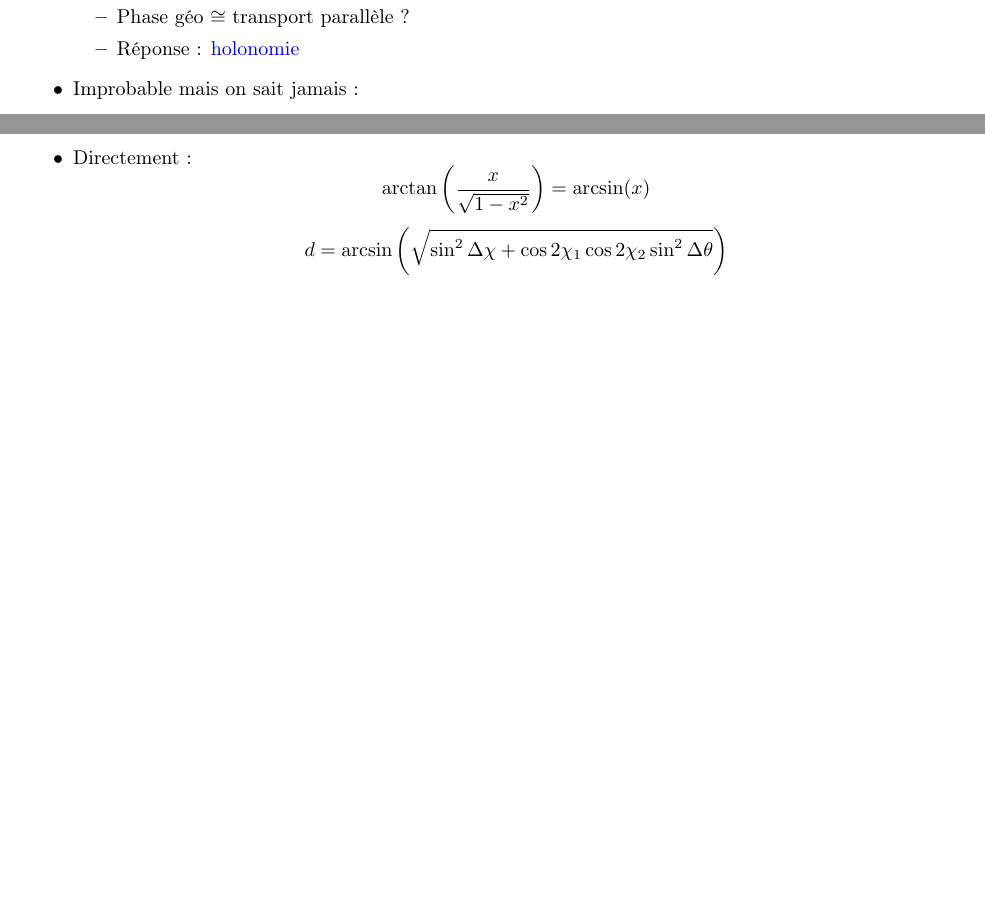
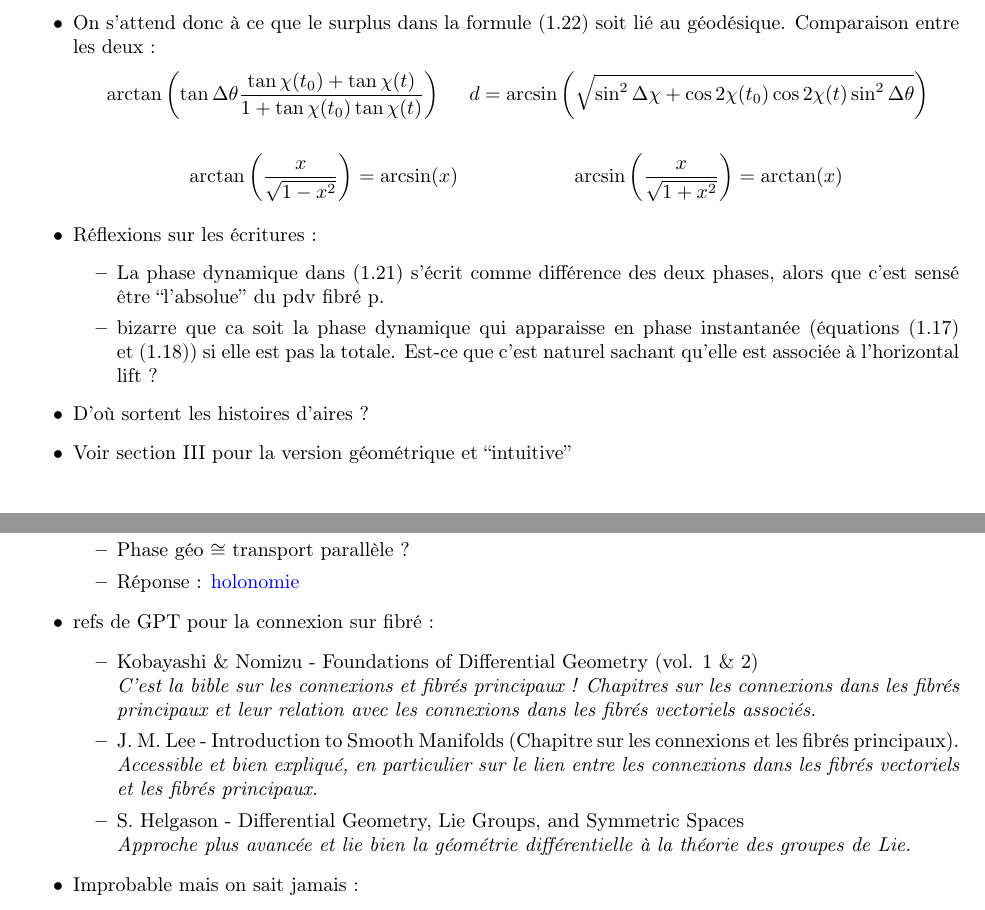
Before and after one commit to GregoireDoat/StageM2, a LaTeX document (Mémoire.tex, which reads package&preset.tex): two parts of pages 26 and 29 of 31 before the commit and two parts of pages 17 and 26 of 31 after it, joined at a grey line, cut at the place of the change, the shorter picture padded with empty space. Compiled offline with pdfLaTeX.

Commit message:
réu du lundi

```diff
--- a/Mémoire.tex
+++ b/Mémoire.tex
@@ -691,3 +703,25 @@ Soit la même expression que \eqref{eq:phas_inst_v1} obtenue par le premier rais
+	\item On s'attend donc à ce que le surplus dans la formule \eqref{eq:phaset_2var} soit lié au géodésique. Comparaison entre les deux :
+	\begin{align*}
+		&\arctan\left(\tan\Delta\theta \frac{ \tan\chi(t_0)+\tan\chi(t)}{1 + \tan\chi(t_0)\tan\chi(t)}\right)  &
+		d &= \arcsin\left(\sqrt{\sin^2\Delta\chi + \cos2\chi(t_0) \cos2\chi(t) \sin^2\Delta\theta}\right)
+	\end{align*}
+	\begin{align*}
+		\arctan\left( \frac{x}{\sqrt{1-x^2}}\right) &= \arcsin(x) & \arcsin\left( \frac{x}{\sqrt{1+x^2}}\right) &= \arctan(x)
+	\end{align*}
+
+	\item Réflexions sur les écritures :
+	\begin{itemize}
+		\item La phase dynamique dans \eqref{eq:phased_2var} s'écrit comme différence des deux phases, alors que c'est sensé être ``l'absolue'' du pdv fibré p.
+
+		\item bizarre que ca soit la phase dynamique qui apparaisse en phase instantanée (\cref{eq:phas_inst_v1,eq:phas_inst_v2}) si elle est pas la totale. Est-ce que c'est naturel sachant qu'elle est associée à l'horizontal lift ?
+	\end{itemize}
+
+	\item D'où sortent les histoires d'aires ?
+
+	\item Voir \cref{sec:lift_approch} pour la version géométrique et ``intuitive''
+\end{itemize}
+
+
 \begin{demo}%[\cref{prop:phased_2var}]
 	Par souci de lisibilité, on note $\mathcal{U} = R_{\theta} \begin{pmatrix} \cos\chi \\ -i\sin\chi \end{pmatrix}$ de sorte que la dérivée de $\bf{x}$ s'écrive :
 	\begin{align*}
@@ -901,0 +943 @@ Quand on dit que $\Tilde{\psi}$ est l'hoizontal lift, on sous entend que :
+Quand on dit que $\Tilde{\psi}$ est l'\textit{horizontal lift}, on sous entend que le fibré est munie d'une connexion. Suivant l'approche quantique, elle est de la forme :
@@ -1125,6 +1182,21 @@ Ce qui ramène à se demander comment généraliser $U$ à $\U(n)$. Le problème
 
 		\item Réponse :
 		 \href{https://fr.wikipedia.org/wiki/Holonomie}{holonomie}
+	\end{itemize}
+
+	\item refs de GPT pour la connexion sur fibré :
+	\begin{itemize}
+		\item Kobayashi \& Nomizu - Foundations of Differential Geometry (vol. 1 \& 2)
+		\\
+		\textit{C'est la bible sur les connexions et fibrés principaux ! Chapitres sur les connexions dans les fibrés principaux et leur relation avec les connexions dans les fibrés vectoriels associés.}
+
+		\item J. M. Lee - Introduction to Smooth Manifolds (Chapitre sur les connexions et les fibrés principaux).
+		\\
+		\textit{Accessible et bien expliqué, en particulier sur le lien entre les connexions dans les fibrés vectoriels et les fibrés principaux.}
+
+		\item S. Helgason - Differential Geometry, Lie Groups, and Symmetric Spaces
+		\\
+		\textit{Approche plus avancée et lie bien la géométrie différentielle à la théorie des groupes de Lie.}
 	\end{itemize}
 
 	\item Improbable mais on sait jamais :
@@ -1283,10 +1355,6 @@ On aurait beaucoup moins de paramètre et c'est quand-même bien. En même temps
 	\begin{equation}\label{eq:mom_angu}
 		M(t) = \Re e \big(iz\congu{z}'\big) = -\Im m z\congu{z}'  \qquad\qquad \text{thoughts ?}
 	\end{equation}
-
-	\item Directement :
-	\[\arctan\left( \frac{x}{\sqrt{1-x^2}}\right) = \arcsin(x)\]
-	\[d = \arcsin\left(\sqrt{\sin^2\Delta\chi + \cos2\chi_1 \cos2\chi_2 \sin^2\Delta\theta}\right)\]
 
 \end{itemize}
 
--- a/package&preset.tex
+++ b/package&preset.tex
@@ -44,8 +44,8 @@
 					   linktoc=all,	%page du TOC clickable
  					   breaklinks=true,	% liens peuvent s'étendre sur plusieurs lignes
  					   colorlinks=true, %colore le 'anchor' text
- 					   linkcolor=violet,
- 					   citecolor=violet,
+ 					   linkcolor=black,%violet,
+ 					   citecolor=blue,
  					   urlcolor=blue]{hyperref}
 \usepackage{cleveref}
 
@@ -210,8 +210,8 @@
 
 
 % les styles
-%\definecolor{colorbar}{rgb}{255,223,0}%{1.0, 0.55, 0.0}
-\definecolor{colorbar}{HTML}{ffd700}
+\definecolor{colorbar}{rgb}{1.0, 0.55, 0.0}%{255,223,0}
+%\definecolor{colorbar}{HTML}{ffd700}
 \mdfdefinestyle{barred}{leftmargin=0.1cm, skipabove=15pt, skipbelow=0pt, 	% tailles des marges
 	linewidth=0.1cm, linecolor=colorbar, 	% box' style
 	topline=false, bottomline=false, rightline=false}	% coté de la box
```
Also changed, not shown: Mémoire.pdf, Mémoire.tex (58 more changed lines).
